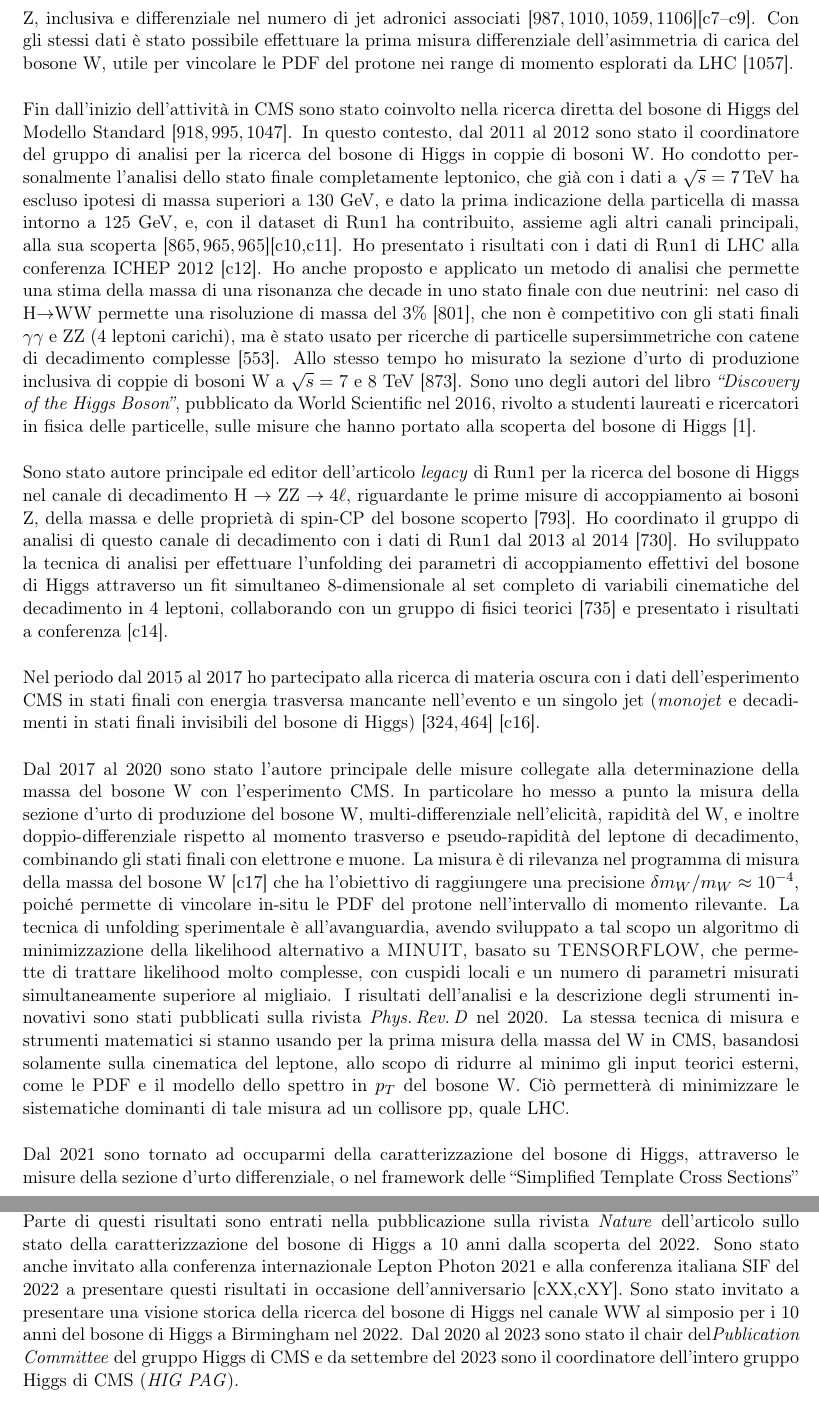
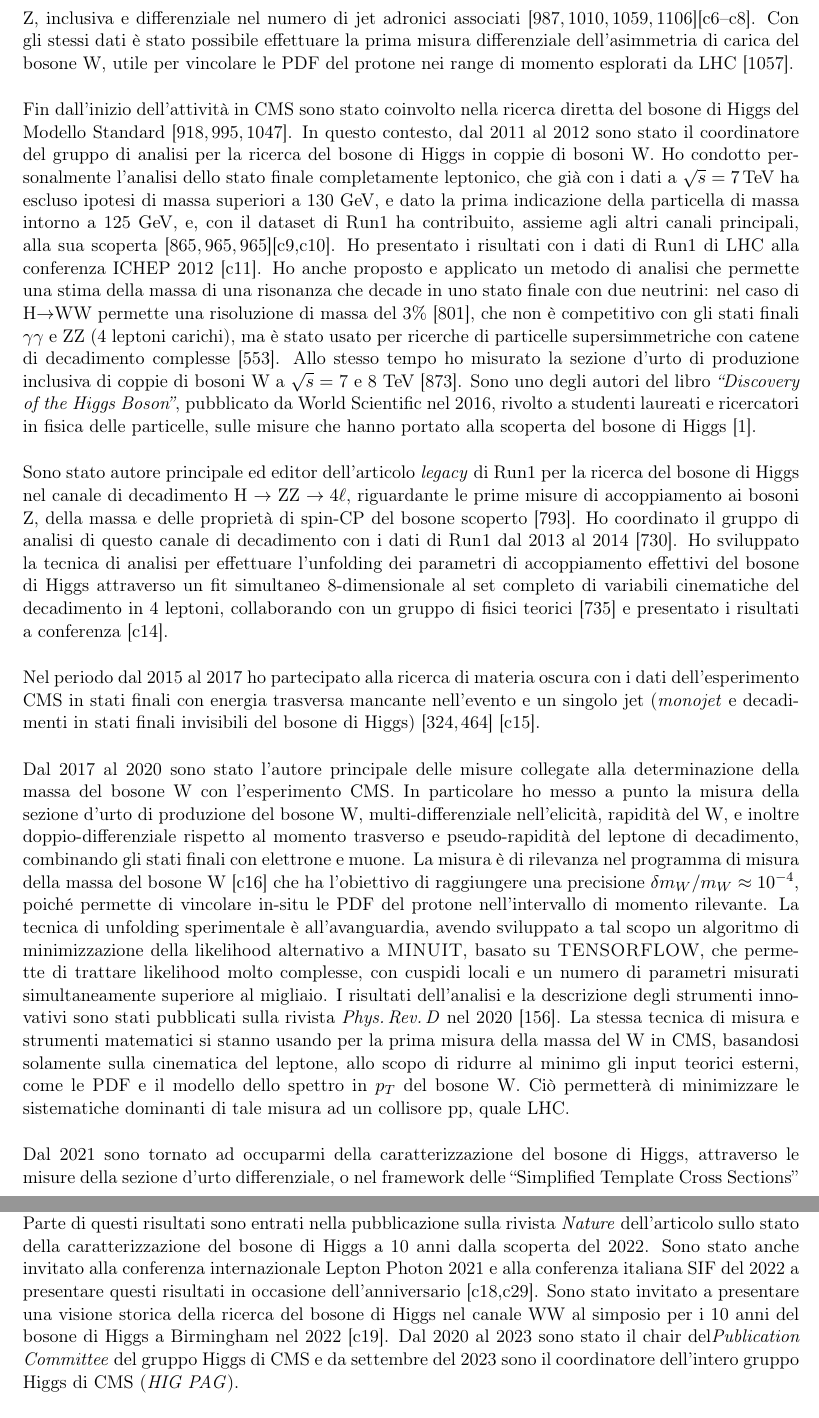
Before and after one commit to emanueledimarco/documents, a LaTeX document (pr_2023/ricerca.tex): two parts of pages 3 and 4 of 82, joined at a grey line, cut so that both start at the same text. Compiled offline with pdfLaTeX.

Commit message:
cambiate lista delle conferenze e ricerca

```diff
--- a/pr_2023/ricerca.tex
+++ b/pr_2023/ricerca.tex
@@ -203,7 +203,7 @@ Con i primissimi dati forniti da LHC all'esperimento CMS (36 pb$^{-1}$
 a un'energia $\sqrt{s}=7$\,TeV) sono stato l'autore principale della
 prima misura di sezione d'urto di produzione di bosoni W e Z,
 inclusiva e differenziale nel numero di jet adronici
-associati~\cite{Chatrchyan:2011ne,Marco:2009dvd,Khachatryan:2010xn,CMS:2011aa}[c7--c9].
+associati~\cite{Chatrchyan:2011ne,Marco:2009dvd,Khachatryan:2010xn,CMS:2011aa}[c6--c8].
 Con gli stessi dati \`e stato possibile effettuare la prima misura
 differenziale dell'asimmetria di carica del bosone W, utile per
 vincolare le PDF del protone nei range di momento esplorati da
@@ -222,9 +222,9 @@ escluso ipotesi di massa superiori a 130 GeV, e dato la prima
 indicazione della particella di massa intorno a 125 GeV, e, con il
 dataset di Run1 ha contribuito, assieme agli altri canali principali,
 alla sua
-scoperta~\cite{Chatrchyan:2012ufa,Chatrchyan:2013lba,Chatrchyan:2012ufa}[c10,c11].
+scoperta~\cite{Chatrchyan:2012ufa,Chatrchyan:2013lba,Chatrchyan:2012ufa}[c9,c10].
 Ho presentato i risultati con i dati di Run1 di LHC alla conferenza
-ICHEP 2012~[c12]. Ho anche proposto e applicato un metodo di analisi
+ICHEP 2012~[c11]. Ho anche proposto e applicato un metodo di analisi
 che permette una stima della massa di una risonanza che decade in uno
 stato finale con due neutrini: nel caso di H$\to$WW permette una
 risoluzione di massa del 3\%~\cite{Chatrchyan:2013iaa}, che non \`e
@@ -260,7 +260,7 @@ Nel periodo dal 2015 al 2017 ho partecipato alla ricerca di materia
 oscura con i dati dell'esperimento CMS in stati finali con energia
 trasversa mancante nell'evento e un singolo jet (\textit{monojet} e
 decadimenti in stati finali invisibili del bosone di
-Higgs)~\cite{Sirunyan:2017hci,Sirunyan:2017jix}~[c16].
+Higgs)~\cite{Sirunyan:2017hci,Sirunyan:2017jix}~[c15].
 
 \vskip 0.5 truecm
 
@@ -271,7 +271,7 @@ produzione del bosone W, multi-differenziale nell'elicit\`a,
 rapidit\`a del W, e inoltre doppio-differenziale rispetto al momento
 trasverso e pseudo-rapidit\`a del leptone di decadimento, combinando
 gli stati finali con elettrone e muone. La misura \`e di rilevanza nel
-programma di misura della massa del bosone W~[c17] che ha l'obiettivo
+programma di misura della massa del bosone W~[c16] che ha l'obiettivo
 di raggiungere una precisione $\delta m_W/m_W\approx 10^{-4}$,
 poich\'e permette di vincolare in-situ le PDF del protone
 nell'intervallo di momento rilevante. La tecnica di unfolding
@@ -281,13 +281,14 @@ algoritmo di minimizzazione della likelihood alternativo a
 trattare likelihood molto complesse, con cuspidi locali e un numero di
 parametri misurati simultaneamente superiore al migliaio. I risultati
 dell'analisi e la descrizione degli strumenti innovativi sono stati
-pubblicati sulla rivista \textit{Phys.\,Rev.\,D} nel 2020. La stessa
-tecnica di misura e strumenti matematici si stanno usando per la prima
-misura della massa del W in CMS, basandosi solamente sulla cinematica
-del leptone, allo scopo di ridurre al minimo gli input teorici
-esterni, come le PDF e il modello dello spettro in $p_T$ del bosone W.
-Ci\`o permetter\`a di minimizzare le sistematiche dominanti di tale
-misura ad un collisore pp, quale LHC.
+pubblicati sulla rivista \textit{Phys.\,Rev.\,D} nel
+2020~\cite{CMS:2020cph}. La stessa tecnica di misura e strumenti
+matematici si stanno usando per la prima misura della massa del W in
+CMS, basandosi solamente sulla cinematica del leptone, allo scopo di
+ridurre al minimo gli input teorici esterni, come le PDF e il modello
+dello spettro in $p_T$ del bosone W.  Ci\`o permetter\`a di
+minimizzare le sistematiche dominanti di tale misura ad un collisore
+pp, quale LHC.
 
 \vskip 0.5 truecm
 
@@ -315,12 +307,0 @@ questa analisi sono stati pubblicati su rivista
-\textit{Phys.\,Rev.\,D} nel 2021.  Parte di questi risultati sono
-entrati nella pubblicazione sulla rivista \textit{Nature}
-dell'articolo sullo stato della caratterizzazione del bosone di Higgs
-a 10 anni dalla scoperta del 2022. Sono stato anche invitato alla
-conferenza internazionale Lepton Photon 2021 e alla conferenza
-italiana SIF del 2022 a presentare questi risultati in occasione
-dell'anniversario~[cXX,cXY]. Sono stato invitato a presentare una
-visione storica della ricerca del bosone di Higgs nel canale WW al
-simposio per i 10 anni del bosone di Higgs a Birmingham nel 2022. Dal
-2020 al 2023 sono stato il chair del\textit{Publication Committee} del
-gruppo Higgs di CMS e da settembre del 2023 sono il coordinatore
-dell'intero gruppo Higgs di CMS (\textit{HIG PAG}).
@@ -327,3 +315,17 @@ dell'intero gruppo Higgs di CMS (\textit{HIG PAG}).
+permille. I risultati di questa analisi sono stati pubblicati su
+rivista \textit{Phys.\,Rev.\,D} nel 2021~\cite{CMS:2021nnc}.  Parte di
+questi risultati sono entrati nella pubblicazione sulla rivista
+\textit{Nature} dell'articolo sullo stato della caratterizzazione del
+bosone di Higgs a 10 anni dalla scoperta del 2022. Sono stato anche
+invitato alla conferenza internazionale Lepton Photon 2021 e alla
+conferenza italiana SIF del 2022 a presentare questi risultati in
+occasione dell'anniversario~[c18,c29]. Sono stato invitato a
+presentare una visione storica della ricerca del bosone di Higgs nel
+canale WW al simposio per i 10 anni del bosone di Higgs a Birmingham
+nel 2022~[c19]. Dal 2020 al 2023 sono stato il chair
+del\textit{Publication Committee} del gruppo Higgs di CMS e da
+settembre del 2023 sono il coordinatore dell'intero gruppo Higgs di
+CMS (\textit{HIG PAG}).
 
 
 
```
Also changed, not shown: pr_2023/conflist.tex (+30 -20 lines), pr_2023/ricerca.tex (26 more changed lines).
